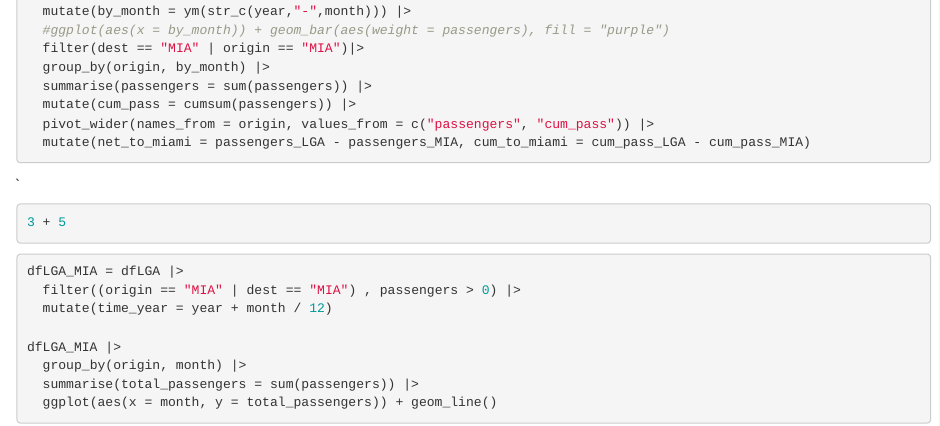
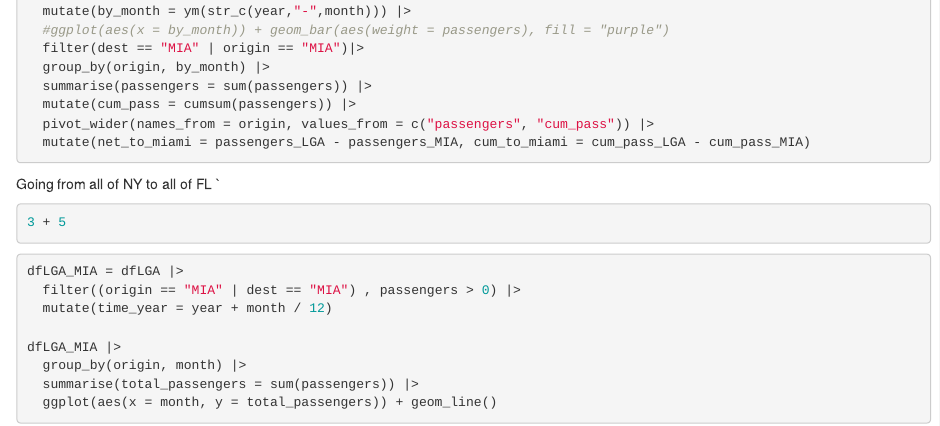
Before and after one commit to juliet-t/ds241_f23, an R Markdown document (bureau_of_transportation_004.Rmd): the page in a window 1100 px wide, from 1680 px down. Rendered offline with R 4.5, knitr and Pandoc, with nearby package versions; the code chunks are not run, so their results and figures are left out.

Commit message:
9/22/23 Asignment

````diff
--- a/bureau_of_transportation_004.Rmd
+++ b/bureau_of_transportation_004.Rmd
@@ -109,7 +109,7 @@ dfLGA_MIA = dfLGA |>
   mutate(net_to_miami = passengers_LGA - passengers_MIA, cum_to_miami = cum_pass_LGA - cum_pass_MIA)
 
 ```
-
+Going from all of NY to all of FL
 `
 ```{r}
 3 + 5
````
